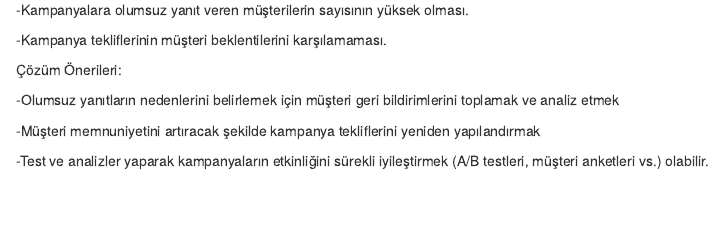
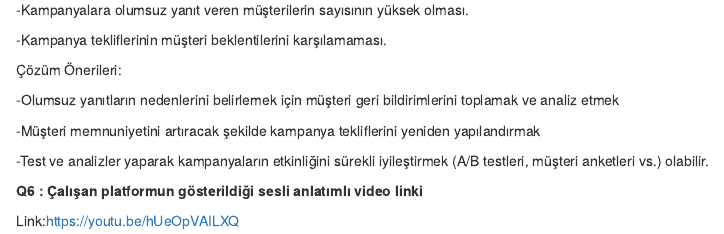
Before and after one commit to COMU-BLM4022/donemproje1_WilusaBank, an R Markdown document (WilusaBank_Proje2/WilusaBankBYS_donemproje_bolumII_WilusaBank.Rmd): the page in a window 1100 px wide, from 11880 px down. Rendered offline with R 4.5, knitr and Pandoc, with nearby package versions; some code elsewhere in the file could not run offline.

Commit message:
Wilusa Bank Q6 Fatmanur Omerli tarafından tamamlandı

```diff
--- a/WilusaBank_Proje2/WilusaBankBYS_donemproje_bolumII_WilusaBank.Rmd
+++ b/WilusaBank_Proje2/WilusaBankBYS_donemproje_bolumII_WilusaBank.Rmd
@@ -428,3 +428,7 @@ Problemler:
 -Müşteri memnuniyetini artıracak şekilde kampanya tekliflerini yeniden yapılandırmak
 
 -Test ve analizler yaparak kampanyaların etkinliğini sürekli iyileştirmek (A/B testleri, müşteri anketleri vs.) olabilir.
+
+**Q6 : Çalışan platformun gösterildiği sesli anlatımlı video linki**
+
+Link:https://youtu.be/hUeOpVAILXQ
```
Also changed, not shown: WilusaBank_Proje2/WilusaBankBYS_donemproje_bolumII_WilusaBank.nb.html.
